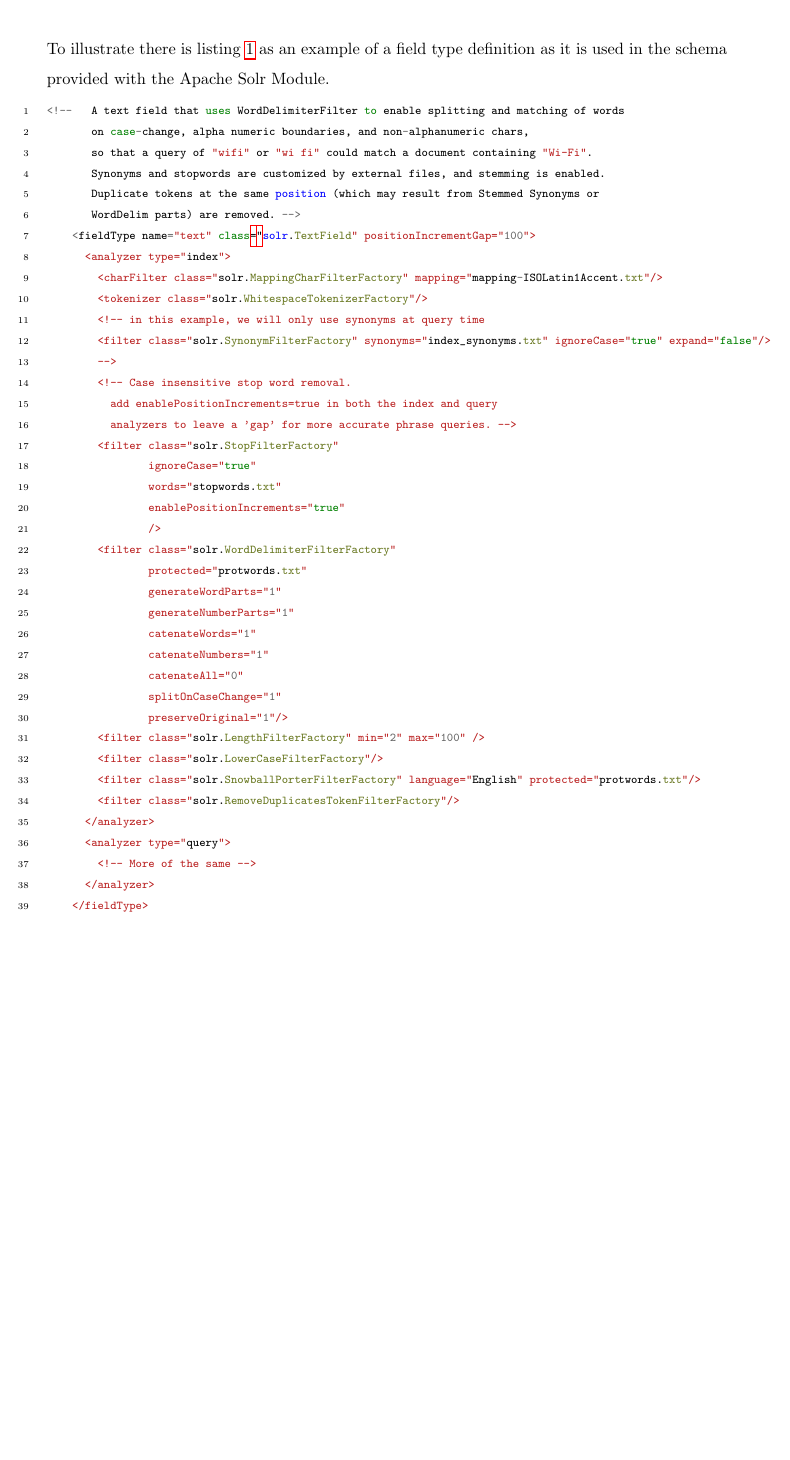
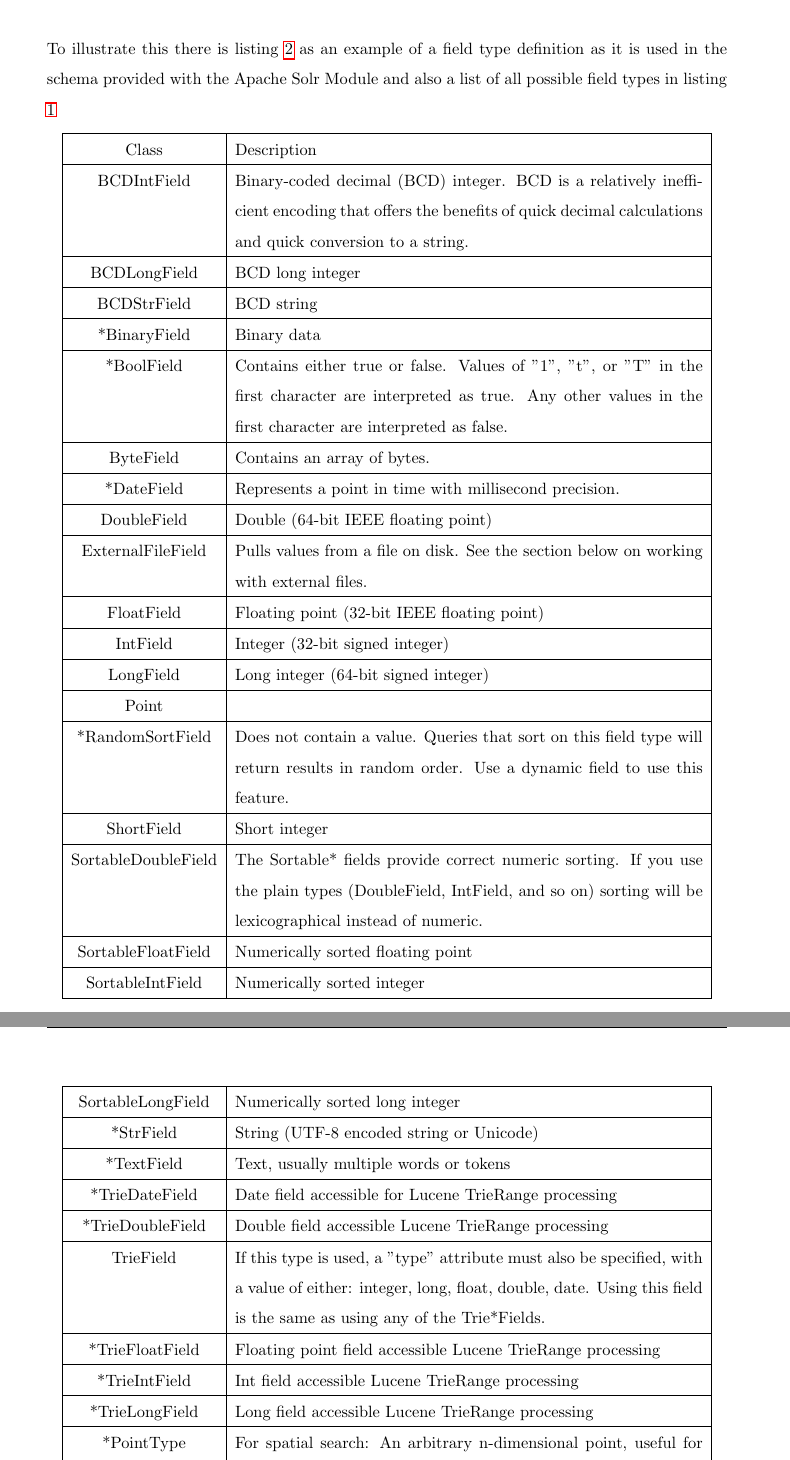
Before and after one commit to nickveenhof/msc_solr_drupal, a LaTeX thesis (thesis_acquia.tex, which reads chapter_analysis.tex): part of page 18 of 33 before the commit and two parts of pages 18 and 19 of 34 after it, the two joined at a grey line, cut so that both start at the same text, the shorter picture padded with empty space. Compiled offline with pdfLaTeX.

Commit message:
New version with field types and field type code example

```diff
--- a/chapter_analysis.tex
+++ b/chapter_analysis.tex
@@ -14,47 +14,37 @@
   \item If the field type is TextField, a description of the field analysis for the field type
   \item Field attributes
 \end{itemize}
-To illustrate there is listing \ref{lst:fieldtypedefinition} as an example of a field type definition as it is used in the schema provided with the Apache Solr Module.
+To illustrate this there is listing \ref{code:fieldtypedefinition} as an example of a field type definition as it is used in the schema provided with the Apache Solr Module and also a list of all possible field types in listing \ref{lst:fieldtypedefinition}
 
-\begin{listing}[H]
-\begin{minted}[fontsize=\scriptsize,linenos]{java}
-<!--   A text field that uses WordDelimiterFilter to enable splitting and matching of words
-       on case-change, alpha numeric boundaries, and non-alphanumeric chars,
-       so that a query of "wifi" or "wi fi" could match a document containing "Wi-Fi".
-       Synonyms and stopwords are customized by external files, and stemming is enabled.
-       Duplicate tokens at the same position (which may result from Stemmed Synonyms or
-       WordDelim parts) are removed. -->
-    <fieldType name="text" class="solr.TextField" positionIncrementGap="100">
-      <analyzer type="index">
-        <charFilter class="solr.MappingCharFilterFactory" mapping="mapping-ISOLatin1Accent.txt"/>
-        <tokenizer class="solr.WhitespaceTokenizerFactory"/>
-        <!-- in this example, we will only use synonyms at query time
-        <filter class="solr.SynonymFilterFactory" synonyms="index_synonyms.txt" ignoreCase="true" expand="false"/>
-        -->
-        <!-- Case insensitive stop word removal.
-          add enablePositionIncrements=true in both the index and query
-          analyzers to leave a 'gap' for more accurate phrase queries. -->
-        <filter class="solr.StopFilterFactory"
-                ignoreCase="true"
-                words="stopwords.txt"
-                enablePositionIncrements="true"
-                />
-        <filter class="solr.WordDelimiterFilterFactory"
-                protected="protwords.txt"
-                generateWordParts="1"
-                generateNumberParts="1"
-                catenateWords="1"
-                catenateNumbers="1"
-                catenateAll="0"
-                splitOnCaseChange="1"
-                preserveOriginal="1"/>
-        <filter class="solr.LengthFilterFactory" min="2" max="100" />
-        <filter class="solr.LowerCaseFilterFactory"/>
-        <filter class="solr.SnowballPorterFilterFactory" language="English" protected="protwords.txt"/>
-        <filter class="solr.RemoveDuplicatesTokenFilterFactory"/>
-      </analyzer>
-      <analyzer type="query">
-        <!-- More of the same -->
-      </analyzer>
-    </fieldType>
-\end{minted}
+\begin{longtable}{ | 1 | p{11cm} |}
+    \hline
+    Class & Description \\ \hline
+    BCDIntField & Binary-coded decimal (BCD) integer. BCD is a relatively inefficient
+    encoding that offers the benefits of quick decimal calculations and quick conversion to a string. \\ \hline
+    BCDLongField & BCD long integer \\ \hline
+    BCDStrField & BCD string \\ \hline
+    *BinaryField & Binary data \\ \hline
+    *BoolField & Contains either true or false. Values of "1", "t", or "T" in the first character are interpreted as true. Any other values in the first character are interpreted as false. \\ \hline
+    ByteField & Contains an array of bytes. \\ \hline
+    *DateField & Represents a point in time with millisecond precision. \\ \hline
+    DoubleField & Double (64-bit IEEE floating point) \\ \hline
+    ExternalFileField & Pulls values from a file on disk. See the section below on working with external files.\\ \hline
+    FloatField & Floating point (32-bit IEEE floating point) \\ \hline
+    IntField & Integer (32-bit signed integer) \\ \hline
+    LongField & Long integer (64-bit signed integer) \\ \hline
+    Point &  \\ \hline
+    *RandomSortField & Does not contain a value. Queries that sort on this field type will return results in random order. Use a dynamic field to use this feature. \\ \hline
+    ShortField & Short integer \\ \hline
+    SortableDoubleField & The Sortable* fields provide correct numeric sorting. If you use the plain types (DoubleField, IntField, and so on) sorting will be lexicographical instead of numeric. \\ \hline
+    SortableFloatField & Numerically sorted floating point \\ \hline
+    SortableIntField & Numerically sorted integer \\ \hline
+    SortableLongField & Numerically sorted long integer \\ \hline
+    *StrField & String (UTF-8 encoded string or Unicode) \\ \hline
+    *TextField & Text, usually multiple words or tokens \\ \hline
+    *TrieDateField & Date field accessible for Lucene TrieRange processing \\ \hline
+    *TrieDoubleField & Double field accessible Lucene TrieRange processing \\ \hline
+    TrieField & If this type is used, a "type" attribute must also be specified, with a value of either: integer, long, float, double, date. Using this field is the same as using any of the Trie*Fields. \\ \hline
+    *TrieFloatField & Floating point field accessible Lucene TrieRange processing \\ \hline
+    *TrieIntField & Int field accessible Lucene TrieRange processing \\ \hline
+    *TrieLongField & Long field accessible Lucene TrieRange processing \\ \hline
+    *PointType & For spatial search: An arbitrary n-dimensional point, useful for searching sources such as blueprints or CAD drawings. \\ \hline
@@ -63,0 +55 @@
+\end{longtable}
@@ -64,3 +62,6 @@
+\newpage
+\inputminted[fontsize=\scriptsize,linenos]{xml}{code_examples/schema_fieldtype.xml}
+\captionof{listing}{Example of a text field type definition \label{code:fieldtypedefinition}}
 
 
 \section{Apachesolr module for Drupal 6 version 6.x-2.x}
--- a/thesis_acquia.tex
+++ b/thesis_acquia.tex
@@ -25,6 +25,7 @@
 \usepackage{fancyhdr}
 \usepackage{graphicx}
 \usepackage{hyperref}
+\usepackage{caption}
 \usepackage{listings}
 \usepackage{color}
 \usepackage{minted}
```
Also changed, not shown: thesis_acquia.pdf, chapter_analysis.tex (15 more changed lines), 1 other file.
